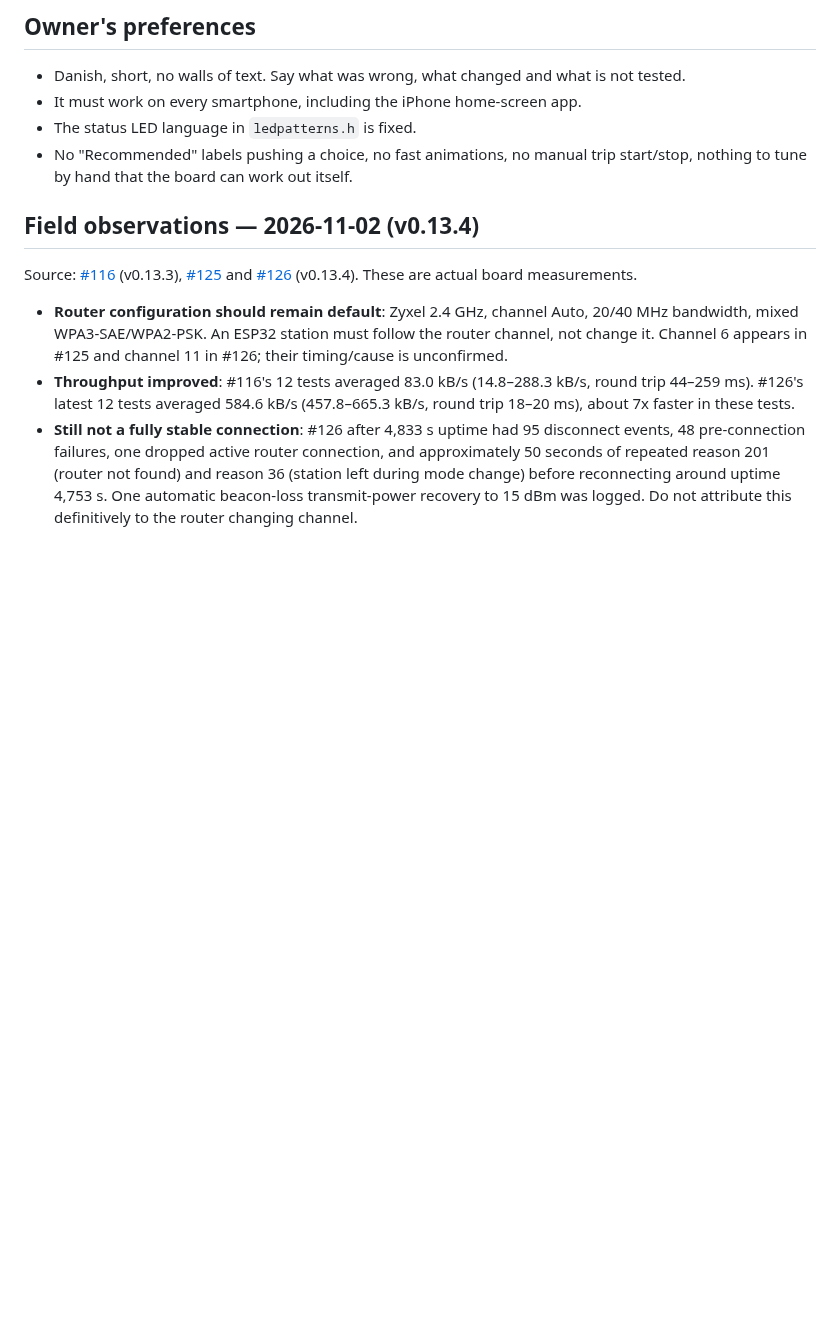
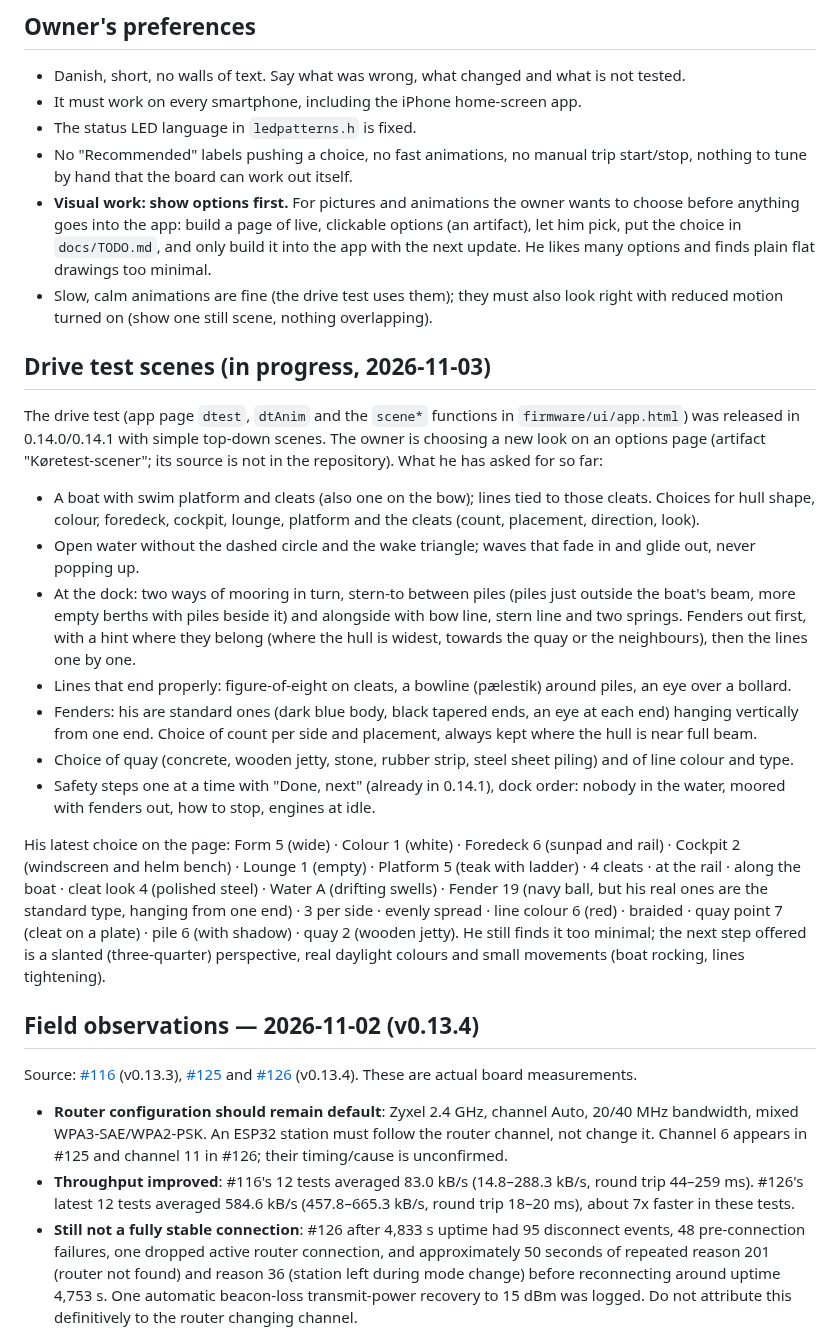
Before and after one commit to Kaelor9/EngineLink, a Markdown page: HANDOVER.md, the part around the change. GitHub-like rendering; blank space fills up the shorter version.

Commit message:
Developer guide: show visual options first, drive test scene wishes and the owner's current choice
Co-Authored-By: Claude Opus 5.5 <noreply@anthropic.com>
Claude-Session: https://claude.ai/code/session_017Qr2fkUttzNrxnML98A1Sw

```diff
--- a/HANDOVER.md
+++ b/HANDOVER.md
@@ -168,6 +168,52 @@ because a report shows a problem, not on a guess.
 - The status LED language in `ledpatterns.h` is fixed.
 - No "Recommended" labels pushing a choice, no fast animations, no manual trip
   start/stop, nothing to tune by hand that the board can work out itself.
+- **Visual work: show options first.** For pictures and animations the owner
+  wants to choose before anything goes into the app: build a page of live,
+  clickable options (an artifact), let him pick, put the choice in
+  `docs/TODO.md`, and only build it into the app with the next update. He
+  likes many options and finds plain flat drawings too minimal.
+- Slow, calm animations are fine (the drive test uses them); they must also
+  look right with reduced motion turned on (show one still scene, nothing
+  overlapping).
+
+## Drive test scenes (in progress, 2026-11-03)
+
+The drive test (app page `dtest`, `dtAnim` and the `scene*` functions in
+`firmware/ui/app.html`) was released in 0.14.0/0.14.1 with simple top-down
+scenes. The owner is choosing a new look on an options page (artifact
+"Køretest-scener"; its source is not in the repository). What he has asked
+for so far:
+
+- A boat with swim platform and cleats (also one on the bow); lines tied to
+  those cleats. Choices for hull shape, colour, foredeck, cockpit, lounge,
+  platform and the cleats (count, placement, direction, look).
+- Open water without the dashed circle and the wake triangle; waves that fade
+  in and glide out, never popping up.
+- At the dock: two ways of mooring in turn, stern-to between piles (piles just
+  outside the boat's beam, more empty berths with piles beside it) and
+  alongside with bow line, stern line and two springs. Fenders out first, with
+  a hint where they belong (where the hull is widest, towards the quay or the
+  neighbours), then the lines one by one.
+- Lines that end properly: figure-of-eight on cleats, a bowline (pælestik)
+  around piles, an eye over a bollard.
+- Fenders: his are standard ones (dark blue body, black tapered ends, an eye
+  at each end) hanging vertically from one end. Choice of count per side and
+  placement, always kept where the hull is near full beam.
+- Choice of quay (concrete, wooden jetty, stone, rubber strip, steel sheet
+  piling) and of line colour and type.
+- Safety steps one at a time with "Done, next" (already in 0.14.1), dock order:
+  nobody in the water, moored with fenders out, how to stop, engines at idle.
+
+His latest choice on the page: Form 5 (wide) · Colour 1 (white) · Foredeck 6
+(sunpad and rail) · Cockpit 2 (windscreen and helm bench) · Lounge 1 (empty) ·
+Platform 5 (teak with ladder) · 4 cleats · at the rail · along the boat ·
+cleat look 4 (polished steel) · Water A (drifting swells) · Fender 19 (navy
+ball, but his real ones are the standard type, hanging from one end) · 3 per
+side · evenly spread · line colour 6 (red) · braided · quay point 7 (cleat on
+a plate) · pile 6 (with shadow) · quay 2 (wooden jetty). He still finds it too
+minimal; the next step offered is a slanted (three-quarter) perspective, real
+daylight colours and small movements (boat rocking, lines tightening).
 
 ## Field observations — 2026-11-02 (v0.13.4)
 
```
